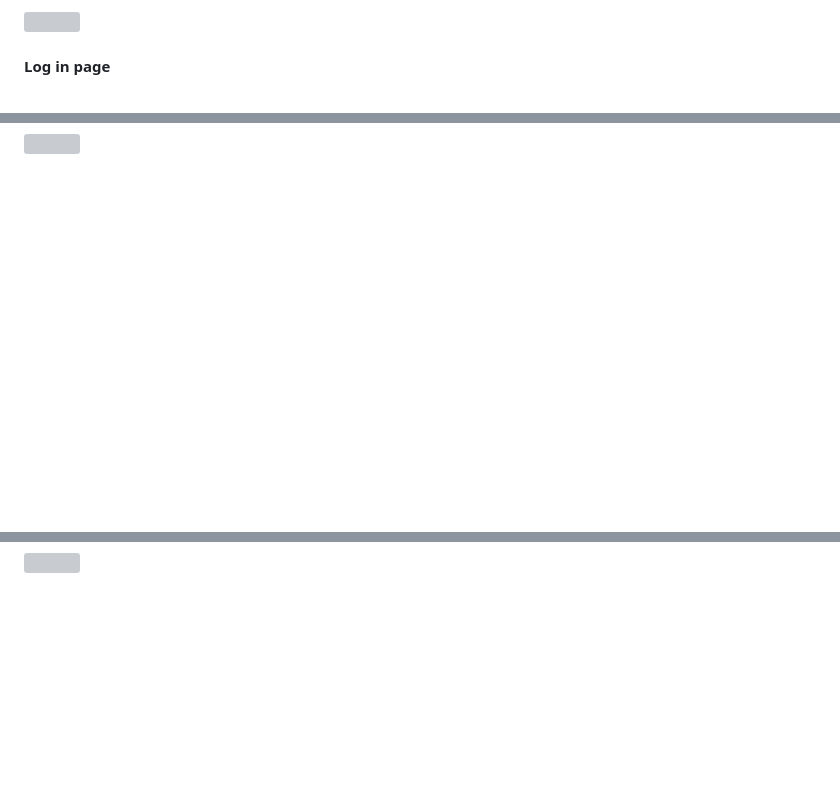
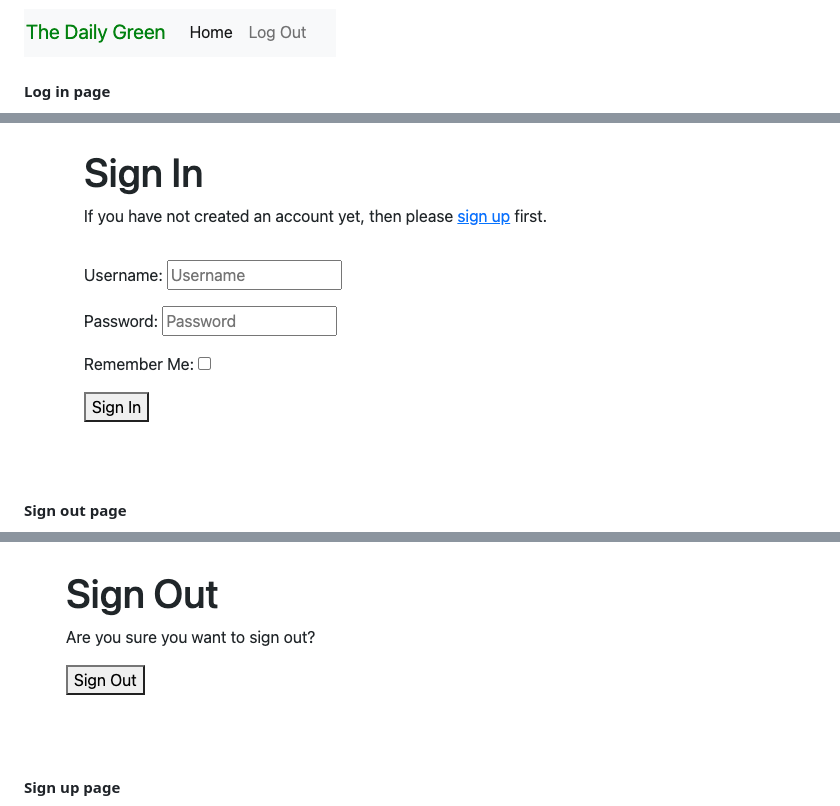
Before and after one commit to Code-Institute-Submissions/edwardgurney-p4-news-site_SepResubb, a Markdown page: README.md, 3 parts joined by grey strips. Drawn GitHub-style; folded sections open; blank space fills up the shorter version; grey boxes are pictures that could not be loaded.

Commit message:
Complete README images in github fix

```diff
--- a/README.md
+++ b/README.md
@@ -143,7 +140,7 @@ The following were imported from various sources including Django views, shortcu
 
 - If the user is not logged in then a "Login" link is displayed, (see dropdown arrow for picture).
 - If the user is logged in then a "logout" link is displayed (see below).
-<img src="/workspace/p4-news-site/static/images/development_images/logout_header.png">
+<img src="static/images/development_images/logout_header.png">
 <br>
 
 #### **Log in page**
@@ -153,3 +149,3 @@ The following were imported from various sources including Django views, shortcu
 
-<img src="/workspace/p4-news-site/static/images/development_images/login_page.png">
+<img src="static/images/development_images/login_page.png">
 
@@ -163,4 +157,4 @@ The following were imported from various sources including Django views, shortcu
 
 
-<img src="/workspace/p4-news-site/static/images/development_images/sign_out.png">
+<img src="static/images/development_images/sign_out.png">
 
```
Also changed, not shown: other parts of README.md (+34 -67 lines), static/images/development_images/pep8allright.png (added), 3 other files.
